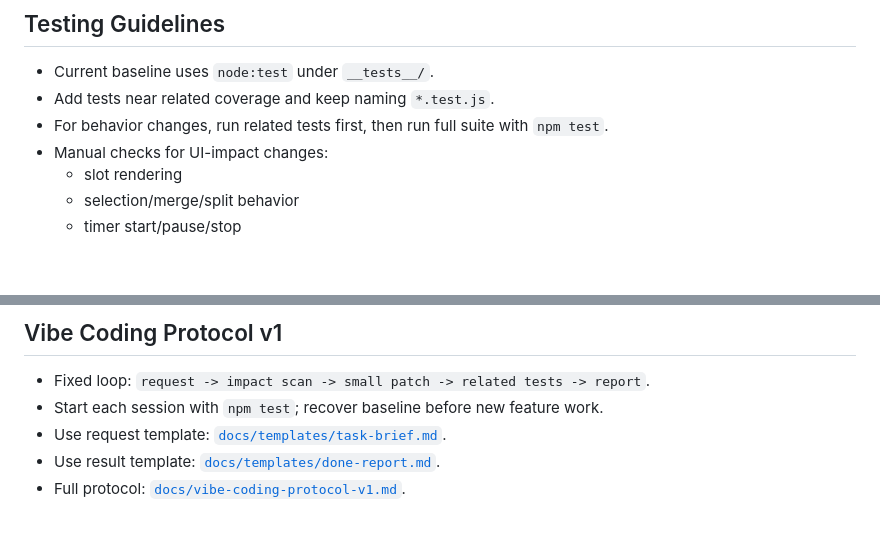
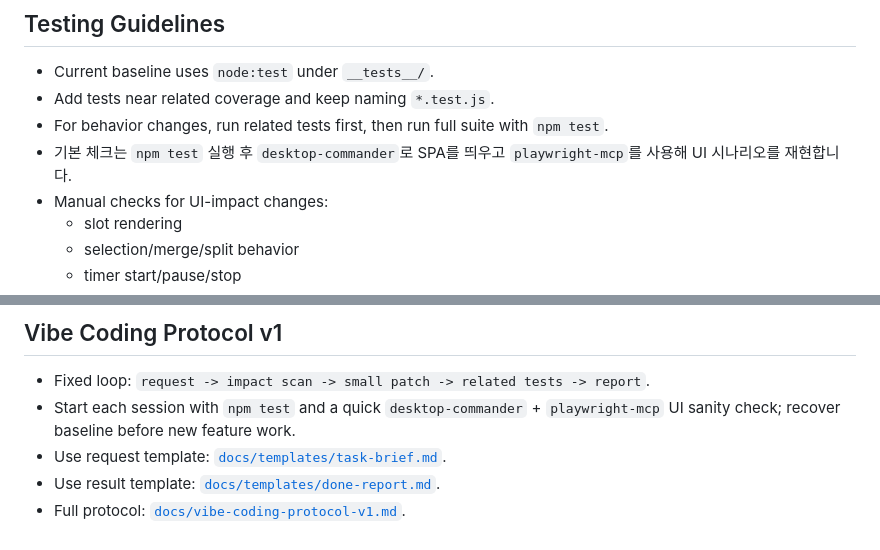
Before and after one commit to tony816/Time-Tracker, a Markdown page: AGENTS.md, 2 parts joined by grey strips. Drawn GitHub-style; blank space fills up the shorter version.

Commit message:
desktop-commander와 playwright-mcp를 통한 테스트도 항상 기본적으로 수행하도록

```diff
--- a/AGENTS.md
+++ b/AGENTS.md
@@ -40,6 +40,7 @@
 - Current baseline uses `node:test` under `__tests__/`.
 - Add tests near related coverage and keep naming `*.test.js`.
 - For behavior changes, run related tests first, then run full suite with `npm test`.
+- 기본 체크는 `npm test` 실행 후 `desktop-commander`로 SPA를 띄우고 `playwright-mcp`를 사용해 UI 시나리오를 재현합니다.
 - Manual checks for UI-impact changes:
   - slot rendering
   - selection/merge/split behavior
@@ -82,7 +83,7 @@
 
 ## Vibe Coding Protocol v1
 - Fixed loop: `request -> impact scan -> small patch -> related tests -> report`.
-- Start each session with `npm test`; recover baseline before new feature work.
+- Start each session with `npm test` and a quick `desktop-commander` + `playwright-mcp` UI sanity check; recover baseline before new feature work.
 - Use request template: [`docs/templates/task-brief.md`](docs/templates/task-brief.md).
 - Use result template: [`docs/templates/done-report.md`](docs/templates/done-report.md).
 - Full protocol: [`docs/vibe-coding-protocol-v1.md`](docs/vibe-coding-protocol-v1.md).
```
